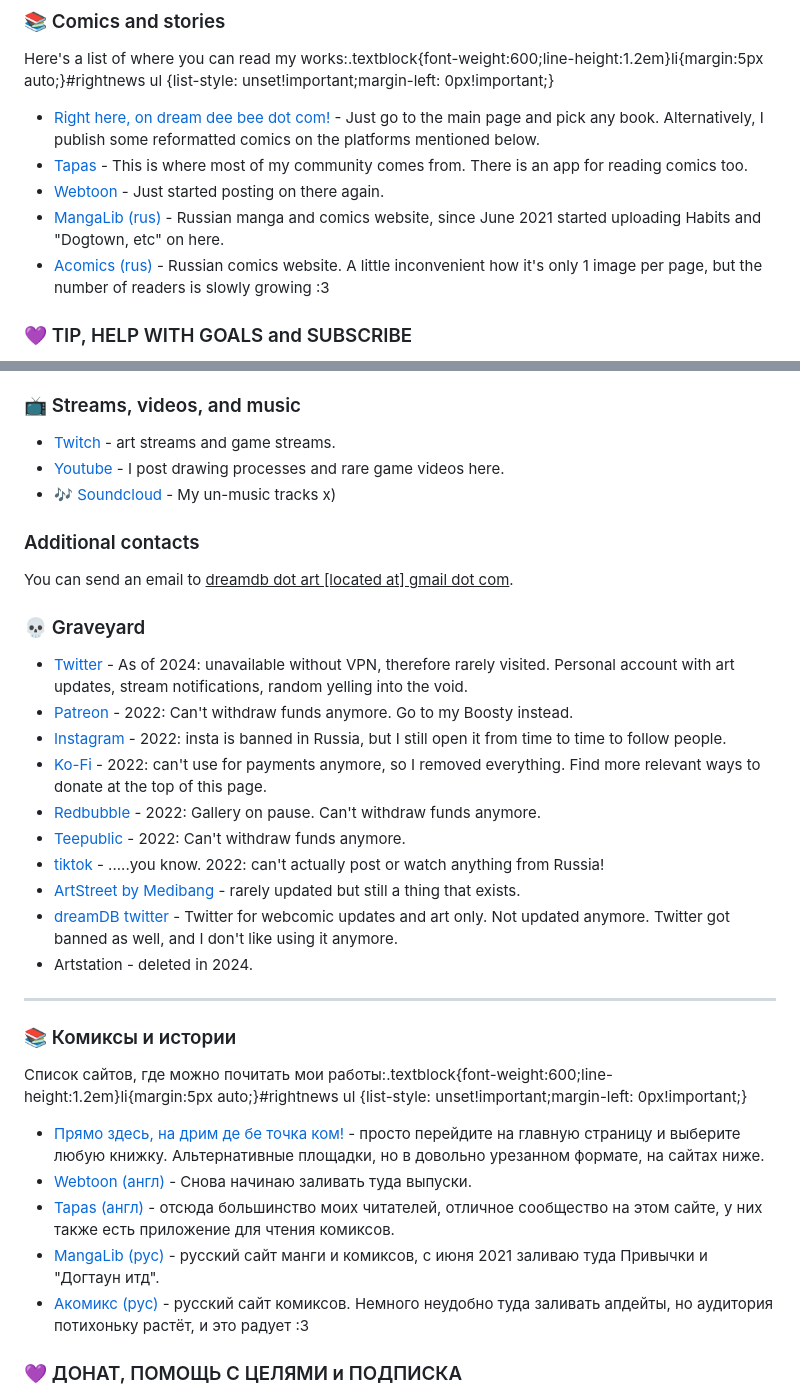
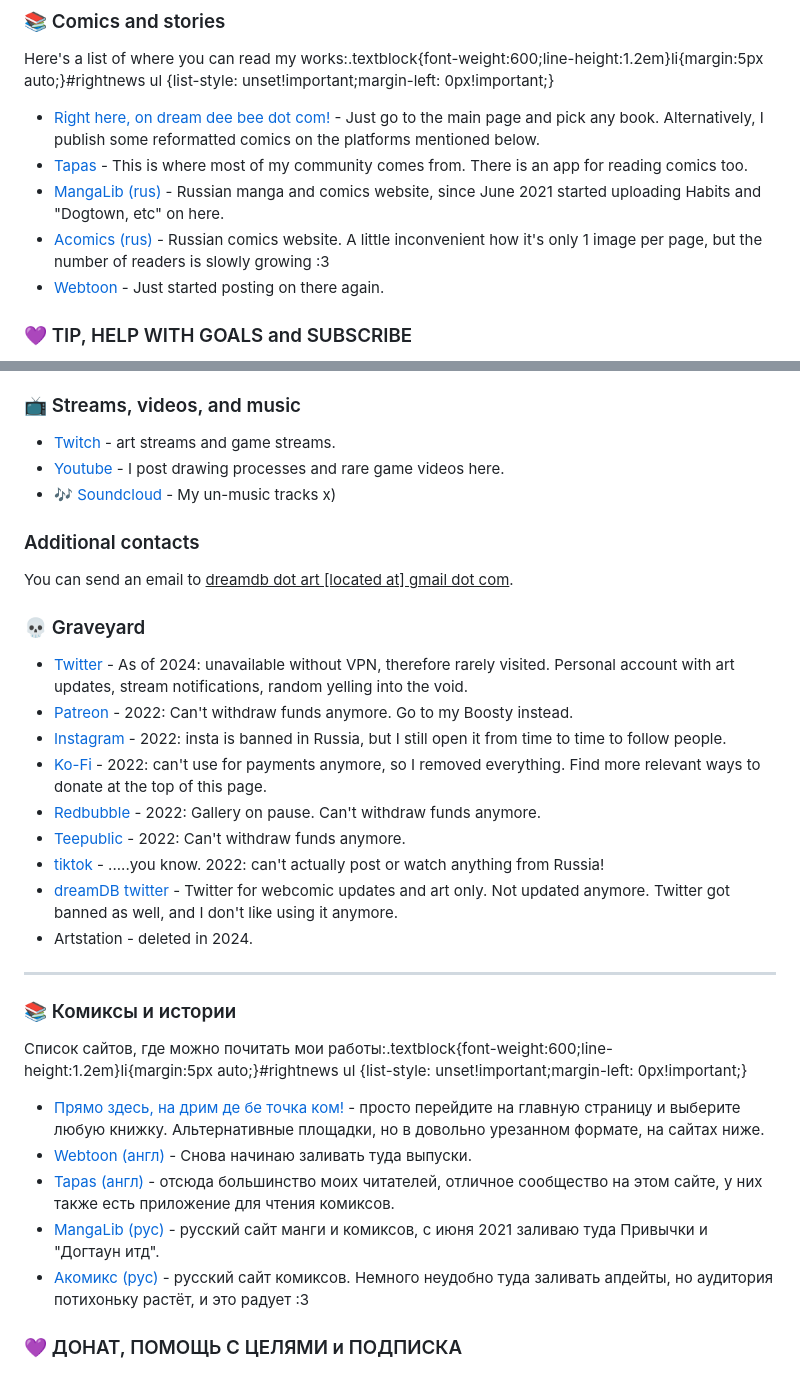
Before and after one commit to theadventuresock/dreamdb-pages, a Markdown page: links/links.md, 2 parts joined by grey strips. Drawn GitHub-style.

```diff
--- a/links/links.md
+++ b/links/links.md
@@ -1,10 +1,10 @@
 ### 📚 Comics and stories
 Here's a list of where you can read my works:<style>.textblock{font-weight:600;line-height:1.2em}li{margin:5px auto;}#rightnews ul {list-style: unset!important;margin-left: 0px!important;}</style>
 * [Right here, on dream dee bee dot com!](https://dreamdb.com) - Just go to the main page and pick any book. Alternatively, I publish some reformatted comics on the platforms mentioned below.
-* [Tapas](https://tapas.io/doittkarl/series) - This is where most of my community comes from. There is an app for reading comics too.
+* [Tapas](https://tapas.io/ajcrwl/series) - This is where most of my community comes from. There is an app for reading comics too.
+* [MangaLib (rus)](https://mangalib.me/people/54498) - Russian manga and comics website, since June 2021 started uploading Habits and "Dogtown, etc" on here.
+* [Acomics (rus)](https://acomics.ru/-doittkarl) - Russian comics website. A little inconvenient how it's only 1 image per page, but the number of readers is slowly growing :3
 * [Webtoon](https://www.webtoons.com/en/creator/ajcrwl) - Just started posting on there again.
-* [MangaLib (rus)](https://mangalib.me/people/ajcrwl) - Russian manga and comics website, since June 2021 started uploading Habits and "Dogtown, etc" on here.
-* [Acomics (rus)](https://acomics.ru/-doittkarl) - Russian comics website. A little inconvenient how it's only 1 image per page, but the number of readers is slowly growing :3
 
 ### 💜 TIP, HELP WITH GOALS and SUBSCRIBE
 * [⭐ Boosty](https://boosty.to/doittkarl) - Tips + Subscriptions. An alternative to Patreon for Russia, etc.
@@ -41,7 +41,6 @@ You can send an email to <u>dreamdb dot art [located at] gmail dot com</u>.
 * [Redbubble](https://www.redbubble.com/people/ajcrwl/shop) - 2022: Gallery on pause. Can't withdraw funds anymore.
 * [Teepublic](https://www.teepublic.com/user/ajcrwl) - 2022: Can't withdraw funds anymore.
 * [tiktok](https://www.tiktok.com/@doittkarl) - .....you know. 2022: can't actually post or watch anything from Russia!
-* [ArtStreet by Medibang](https://medibang.com/author/453883/) - rarely updated but still a thing that exists.
 * [dreamDB twitter](https://twitter.com/dreamdbmirror) - Twitter for webcomic updates and art only. Not updated anymore. Twitter got banned as well, and I don't like using it anymore.
 * Artstation - deleted in 2024.
 
```
Also changed, not shown: other parts of links/links.md (+6 -7 lines).
